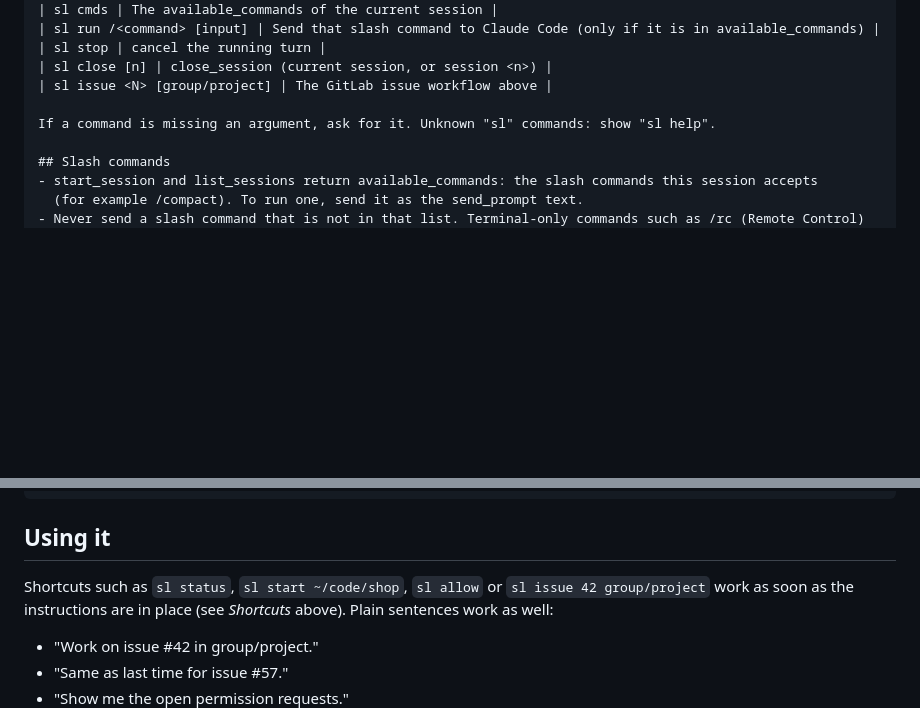
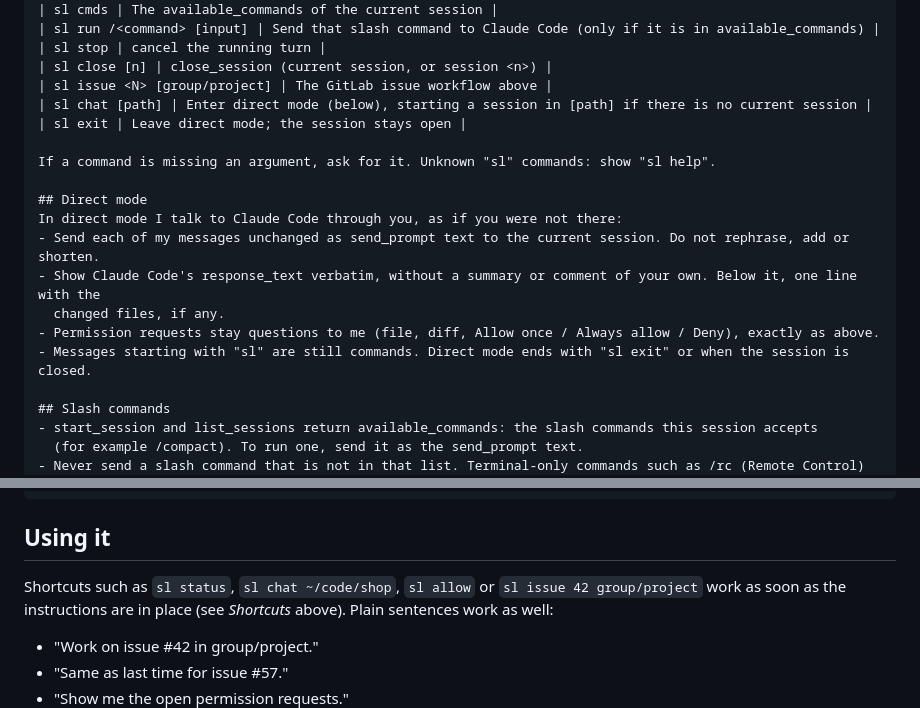
Before and after one commit to foxkill/steerlink, a Markdown page: docs/grok-bot-instructions.md, 2 parts joined by grey strips. Rendered like a GitHub page; blank space fills up the shorter version.

```diff
--- a/docs/grok-bot-instructions.md
+++ b/docs/grok-bot-instructions.md
@@ -69,8 +69,18 @@ A message that starts with "sl" or "/sl" is a command, not a request. Run it rig
 | sl stop | cancel the running turn |
 | sl close [n] | close_session (current session, or session <n>) |
 | sl issue <N> [group/project] | The GitLab issue workflow above |
+| sl chat [path] | Enter direct mode (below), starting a session in [path] if there is no current session |
+| sl exit | Leave direct mode; the session stays open |
 
 If a command is missing an argument, ask for it. Unknown "sl" commands: show "sl help".
+
+## Direct mode
+In direct mode I talk to Claude Code through you, as if you were not there:
+- Send each of my messages unchanged as send_prompt text to the current session. Do not rephrase, add or shorten.
+- Show Claude Code's response_text verbatim, without a summary or comment of your own. Below it, one line with the
+  changed files, if any.
+- Permission requests stay questions to me (file, diff, Allow once / Always allow / Deny), exactly as above.
+- Messages starting with "sl" are still commands. Direct mode ends with "sl exit" or when the session is closed.
 
 ## Slash commands
 - start_session and list_sessions return available_commands: the slash commands this session accepts
@@ -97,7 +107,7 @@ If a command is missing an argument, ask for it. Unknown "sl" commands: show "sl
 
 ## Using it
 
-Shortcuts such as `sl status`, `sl start ~/code/shop`, `sl allow` or `sl issue 42 group/project` work as soon as the
+Shortcuts such as `sl status`, `sl chat ~/code/shop`, `sl allow` or `sl issue 42 group/project` work as soon as the
 instructions are in place (see *Shortcuts* above). Plain sentences work as well:
 
 - "Work on issue #42 in group/project."
```
Also changed, not shown: README.md (+1 -0 lines), skills/delegate-to-coding-agent/SKILL.md (+10 -0 lines).
